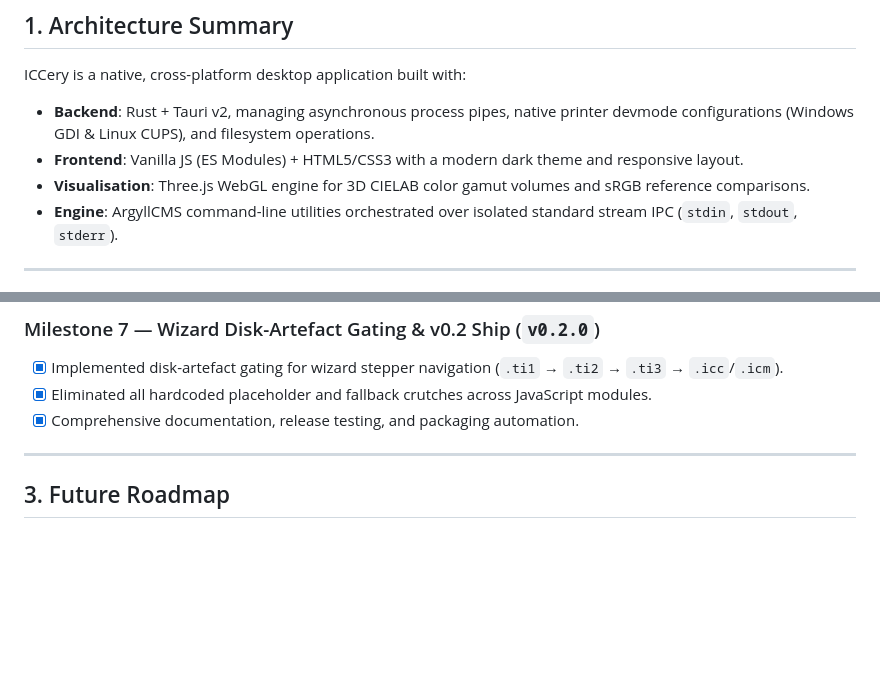
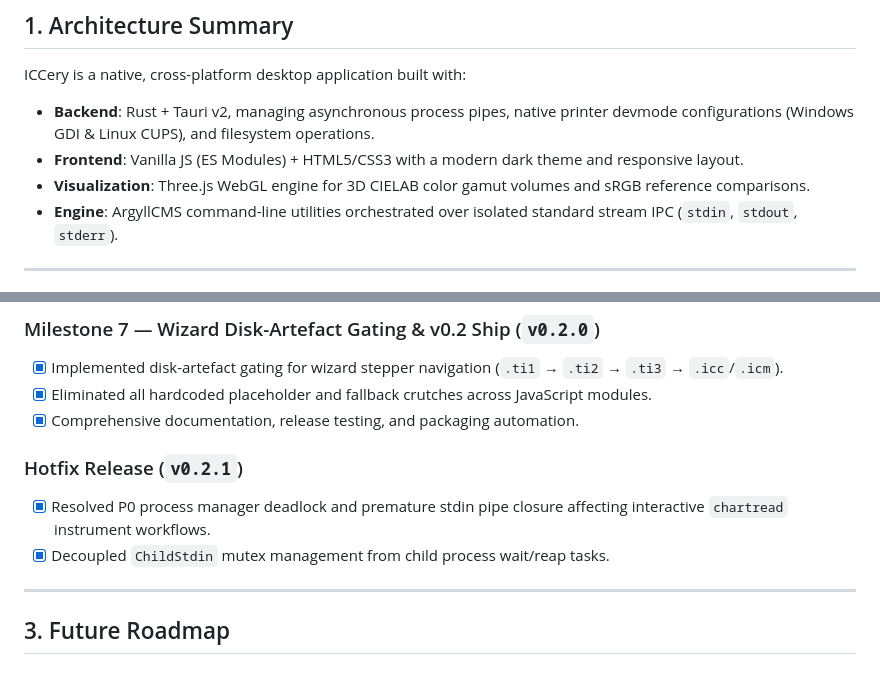
Before and after one commit to Gronod/ICCery, a Markdown page: ROADMAP.md, 2 parts joined by grey strips. Rendered like a GitHub page; blank space fills up the shorter version.

Commit message:
docs: update ROADMAP for v0.2.1 hotfix

```diff
--- a/ROADMAP.md
+++ b/ROADMAP.md
@@ -9,7 +9,7 @@ This document outlines the architectural roadmap, completed milestones, and upco
 ICCery is a native, cross-platform desktop application built with:
 - **Backend**: Rust + Tauri v2, managing asynchronous process pipes, native printer devmode configurations (Windows GDI & Linux CUPS), and filesystem operations.
 - **Frontend**: Vanilla JS (ES Modules) + HTML5/CSS3 with a modern dark theme and responsive layout.
-- **Visualisation**: Three.js WebGL engine for 3D CIELAB color gamut volumes and sRGB reference comparisons.
+- **Visualization**: Three.js WebGL engine for 3D CIELAB color gamut volumes and sRGB reference comparisons.
 - **Engine**: ArgyllCMS command-line utilities orchestrated over isolated standard stream IPC (`stdin`, `stdout`, `stderr`).
 
 ---
@@ -51,6 +51,10 @@ ICCery is a native, cross-platform desktop application built with:
 - [x] Eliminated all hardcoded placeholder and fallback crutches across JavaScript modules.
 - [x] Comprehensive documentation, release testing, and packaging automation.
 
+### Hotfix Release (`v0.2.1`)
+- [x] Resolved P0 process manager deadlock and premature stdin pipe closure affecting interactive `chartread` instrument workflows.
+- [x] Decoupled `ChildStdin` mutex management from child process wait/reap tasks.
+
 ---
 
 ## 3. Future Roadmap
```
